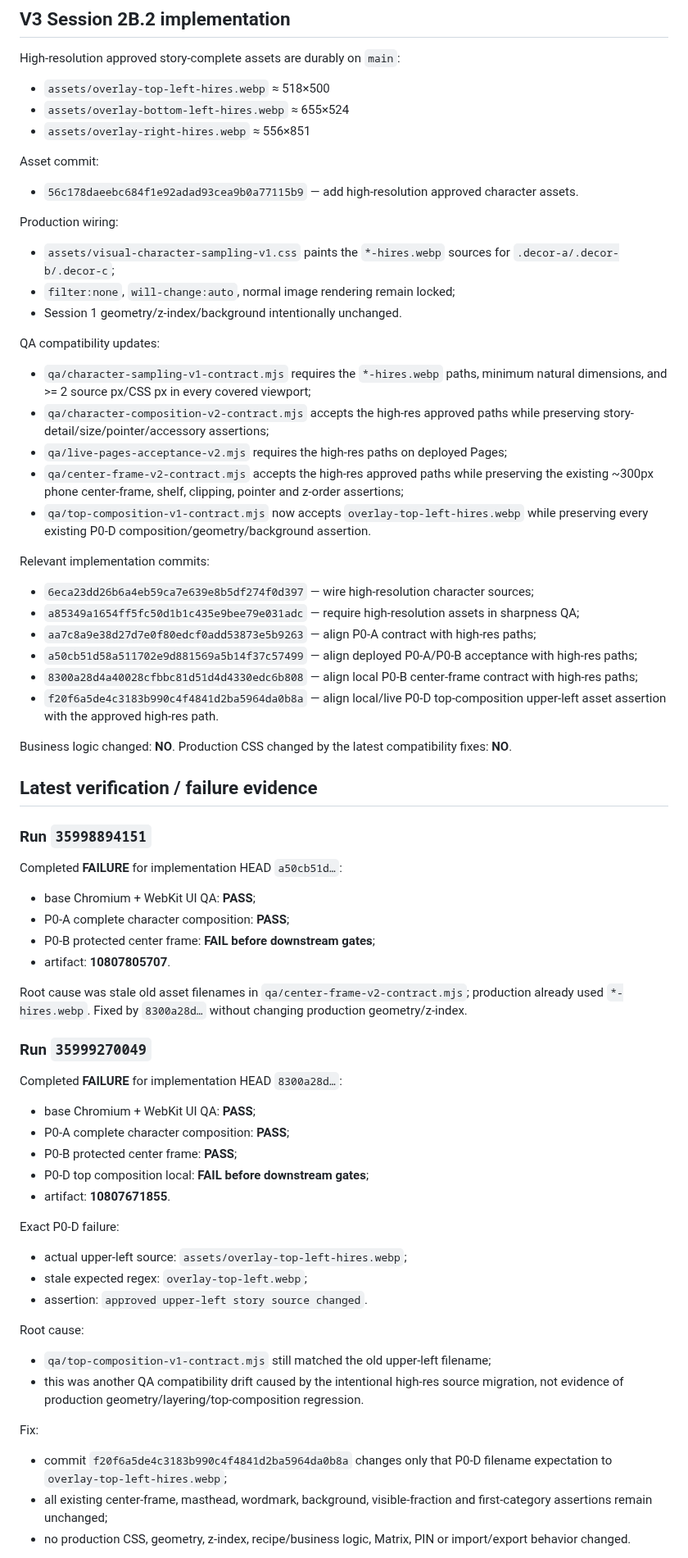
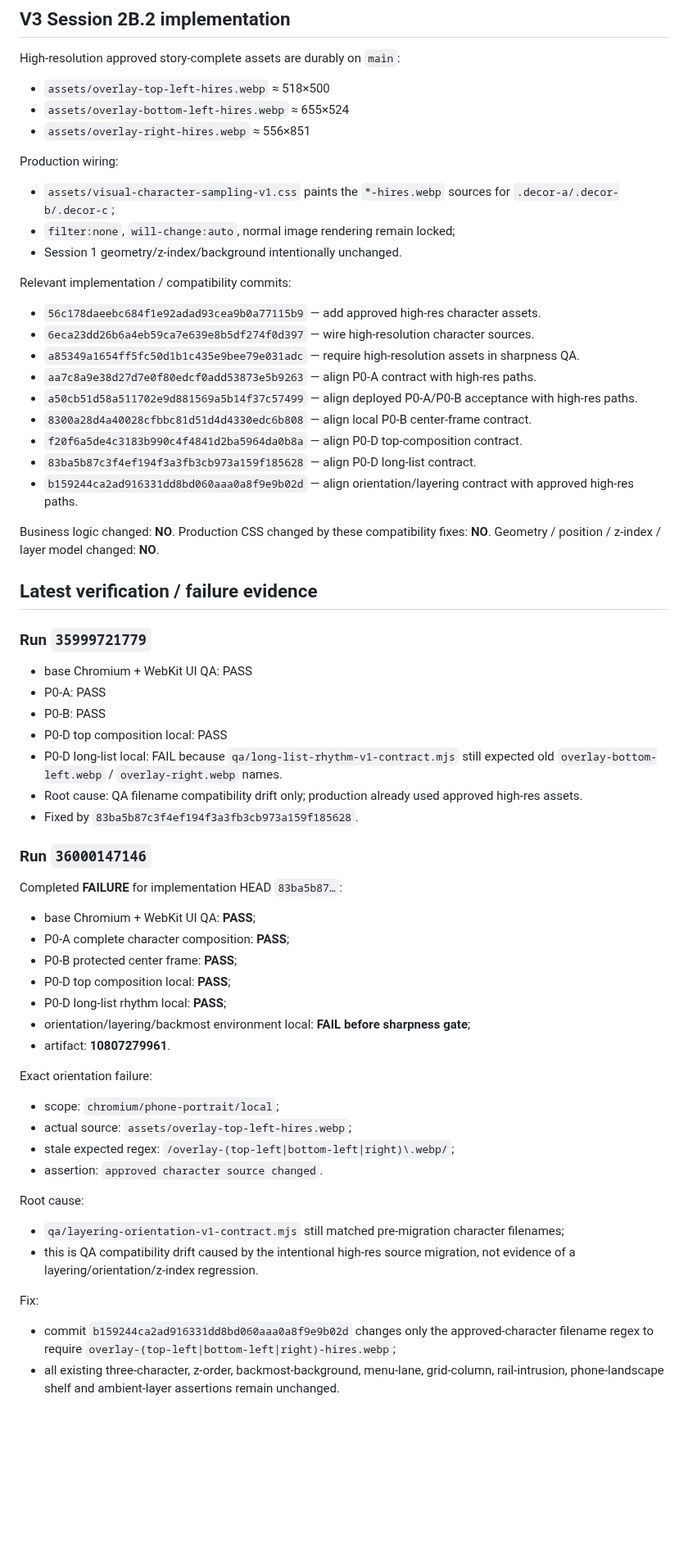
Before and after one commit to twentybkk-boop/NER-Menu-quantity, a Markdown page: CURRENT_HANDOFF.md, the part around one of its changes. Shown at 82% size. GitHub-like rendering; blank space fills up the shorter version.

Commit message:
Checkpoint orientation high-res QA compatibility fix

```diff
--- a/CURRENT_HANDOFF.md
+++ b/CURRENT_HANDOFF.md
@@ -25,61 +25,57 @@ High-resolution approved story-complete assets are durably on `main`:
 - `assets/overlay-bottom-left-hires.webp` ≈ 655×524
 - `assets/overlay-right-hires.webp` ≈ 556×851
 
-Asset commit:
-- `56c178daeebc684f1e92adad93cea9b0a77115b9` — add high-resolution approved character assets.
-
 Production wiring:
 - `assets/visual-character-sampling-v1.css` paints the `*-hires.webp` sources for `.decor-a/.decor-b/.decor-c`;
 - `filter:none`, `will-change:auto`, normal image rendering remain locked;
 - Session 1 geometry/z-index/background intentionally unchanged.
 
-QA compatibility updates:
-- `qa/character-sampling-v1-contract.mjs` requires the `*-hires.webp` paths, minimum natural dimensions, and >= 2 source px/CSS px in every covered viewport;
-- `qa/character-composition-v2-contract.mjs` accepts the high-res approved paths while preserving story-detail/size/pointer/accessory assertions;
-- `qa/live-pages-acceptance-v2.mjs` requires the high-res paths on deployed Pages;
-- `qa/center-frame-v2-contract.mjs` accepts the high-res approved paths while preserving the existing ~300px phone center-frame, shelf, clipping, pointer and z-order assertions;
-- `qa/top-composition-v1-contract.mjs` now accepts `overlay-top-left-hires.webp` while preserving every existing P0-D composition/geometry/background assertion.
-
-Relevant implementation commits:
-- `6eca23dd26b6a4eb59ca7e639e8b5df274f0d397` — wire high-resolution character sources;
-- `a85349a1654ff5fc50d1b1c435e9bee79e031adc` — require high-resolution assets in sharpness QA;
-- `aa7c8a9e38d27d7e0f80edcf0add53873e5b9263` — align P0-A contract with high-res paths;
-- `a50cb51d58a511702e9d881569a5b14f37c57499` — align deployed P0-A/P0-B acceptance with high-res paths;
-- `8300a28d4a40028cfbbc81d51d4d4330edc6b808` — align local P0-B center-frame contract with high-res paths;
-- `f20f6a5de4c3183b990c4f4841d2ba5964da0b8a` — align local/live P0-D top-composition upper-left asset assertion with the approved high-res path.
+Relevant implementation / compatibility commits:
+- `56c178daeebc684f1e92adad93cea9b0a77115b9` — add approved high-res character assets.
+- `6eca23dd26b6a4eb59ca7e639e8b5df274f0d397` — wire high-resolution character sources.
+- `a85349a1654ff5fc50d1b1c435e9bee79e031adc` — require high-resolution assets in sharpness QA.
+- `aa7c8a9e38d27d7e0f80edcf0add53873e5b9263` — align P0-A contract with high-res paths.
+- `a50cb51d58a511702e9d881569a5b14f37c57499` — align deployed P0-A/P0-B acceptance with high-res paths.
+- `8300a28d4a40028cfbbc81d51d4d4330edc6b808` — align local P0-B center-frame contract.
+- `f20f6a5de4c3183b990c4f4841d2ba5964da0b8a` — align P0-D top-composition contract.
+- `83ba5b87c3f4ef194f3a3fb3cb973a159f185628` — align P0-D long-list contract.
+- `b159244ca2ad916331dd8bd060aaa0a8f9e9b02d` — align orientation/layering contract with approved high-res paths.
 
 Business logic changed: **NO**.
-Production CSS changed by the latest compatibility fixes: **NO**.
+Production CSS changed by these compatibility fixes: **NO**.
+Geometry / position / z-index / layer model changed: **NO**.
 
 ## Latest verification / failure evidence
-### Run `35998894151`
-Completed **FAILURE** for implementation HEAD `a50cb51d…`:
-- base Chromium + WebKit UI QA: **PASS**;
-- P0-A complete character composition: **PASS**;
-- P0-B protected center frame: **FAIL before downstream gates**;
-- artifact: **10807805707**.
+### Run `35999721779`
+- base Chromium + WebKit UI QA: PASS
+- P0-A: PASS
+- P0-B: PASS
+- P0-D top composition local: PASS
+- P0-D long-list local: FAIL because `qa/long-list-rhythm-v1-contract.mjs` still expected old `overlay-bottom-left.webp` / `overlay-right.webp` names.
+- Root cause: QA filename compatibility drift only; production already used approved high-res assets.
+- Fixed by `83ba5b87c3f4ef194f3a3fb3cb973a159f185628`.
 
-Root cause was stale old asset filenames in `qa/center-frame-v2-contract.mjs`; production already used `*-hires.webp`. Fixed by `8300a28d…` without changing production geometry/z-index.
-
-### Run `35999270049`
-Completed **FAILURE** for implementation HEAD `8300a28d…`:
+### Run `36000147146`
+Completed **FAILURE** for implementation HEAD `83ba5b87…`:
 - base Chromium + WebKit UI QA: **PASS**;
 - P0-A complete character composition: **PASS**;
 - P0-B protected center frame: **PASS**;
-- P0-D top composition local: **FAIL before downstream gates**;
-- artifact: **10807671855**.
+- P0-D top composition local: **PASS**;
+- P0-D long-list rhythm local: **PASS**;
+- orientation/layering/backmost environment local: **FAIL before sharpness gate**;
+- artifact: **10807279961**.
 
-Exact P0-D failure:
-- actual upper-left source: `assets/overlay-top-left-hires.webp`;
-- stale expected regex: `overlay-top-left.webp`;
-- assertion: `approved upper-left story source changed`.
+Exact orientation failure:
+- scope: `chromium/phone-portrait/local`;
+- actual source: `assets/overlay-top-left-hires.webp`;
+- stale expected regex: `/overlay-(top-left|bottom-left|right)\.webp/`;
+- assertion: `approved character source changed`.
 
 Root cause:
-- `qa/top-composition-v1-contract.mjs` still matched the old upper-left filename;
-- this was another QA compatibility drift caused by the intentional high-res source migration, not evidence of production geometry/layering/top-composition regression.
+- `qa/layering-orientation-v1-contract.mjs` still matched pre-migration character filenames;
+- this is QA compatibility drift caused by the intentional high-res source migration, not evidence of a layering/orientation/z-index regression.
 
 Fix:
-- commit `f20f6a5de4c3183b990c4f4841d2ba5964da0b8a` changes only that P0-D filename expectation to `overlay-top-left-hires.webp`;
-- all existing center-frame, masthead, wordmark, background, visible-fraction and first-category assertions remain unchanged;
-- no production CSS, geometry, z-index, recipe/business logic, Matrix, PIN or import/export behavior changed.
+- commit `b159244ca2ad916331dd8bd060aaa0a8f9e9b02d` changes only the approved-character filename regex to require `overlay-(top-left|bottom-left|right)-hires.webp`;
+- all existing three-character, z-order, backmost-background, menu-lane, grid-column, rail-intrusion, phone-landscape shelf and ambient-layer assertions remain unchanged.
 
```
Also changed, not shown: other parts of CURRENT_HANDOFF.md (+13 -11 lines).
